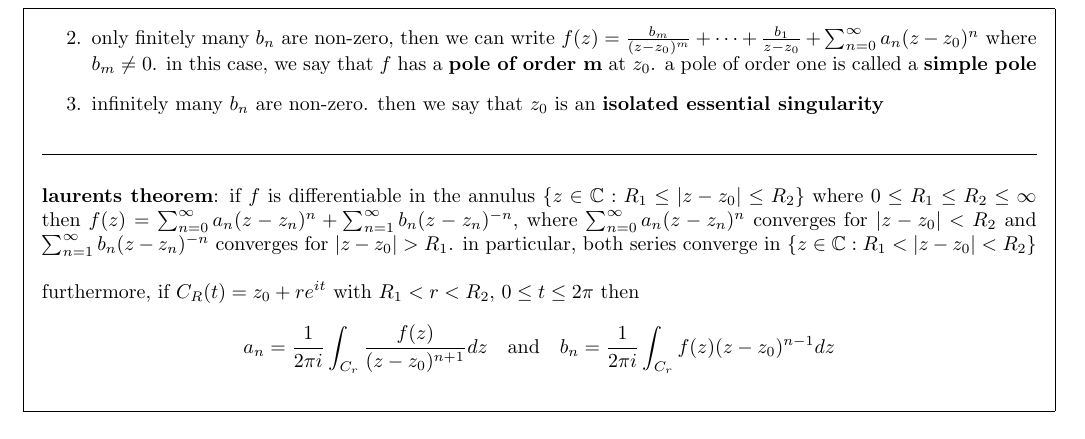
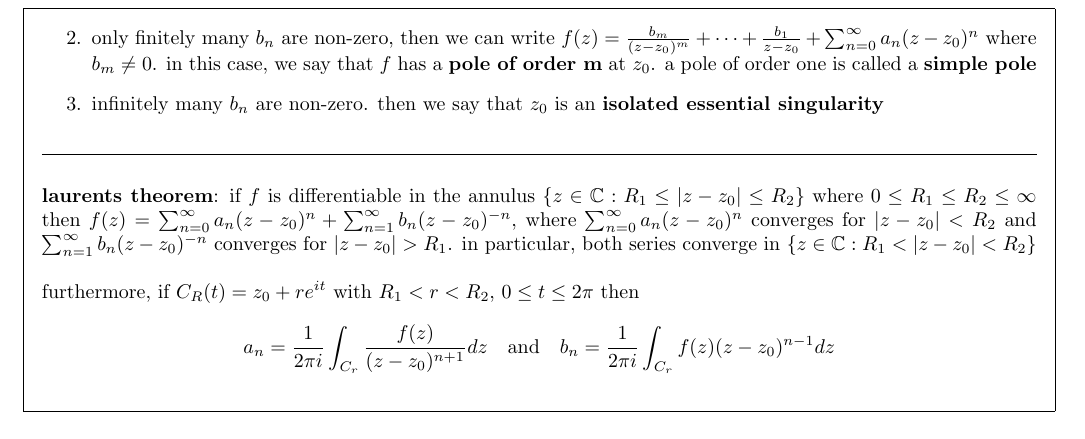
Before and after one commit to jTanG0506/uom-cheat-sheets, a LaTeX document (MATH20142.tex): part of page 5 of 5, cut so that both start at the same text. Compiled offline with pdfLaTeX.

Commit message:
Fix typo in Laurents Theorem

```diff
--- a/MATH20142.tex
+++ b/MATH20142.tex
@@ -354,7 +354,7 @@
 	\linesep
 
 	\noindent
-	\textbf{laurents theorem}: if $f$ is differentiable in the annulus $\{ z \in \mathbb{C} : R_1 \leq \abs{z - z_0} \leq R_2 \}$ where $0 \leq R_1 \leq R_2 \leq \infty$ then $f(z) = \sum_{n=0}^\infty a_n(z - z_n)^n + \sum_{n=1}^\infty b_n(z - z_n)^{-n}$, where $\sum_{n=0}^\infty a_n(z - z_n)^n$ converges for $\abs{z - z_0} < R_2$ and $\sum_{n=1}^\infty b_n(z - z_n)^{-n}$ converges for $\abs{z - z_0} > R_1$. in particular, both series converge in $\{ z \in \mathbb{C} : R_1 < \abs{z - z_0} < R_2 \}$\\
+	\textbf{laurents theorem}: if $f$ is differentiable in the annulus $\{ z \in \mathbb{C} : R_1 \leq \abs{z - z_0} \leq R_2 \}$ where $0 \leq R_1 \leq R_2 \leq \infty$ then $f(z) = \sum_{n=0}^\infty a_n(z - z_0)^n + \sum_{n=1}^\infty b_n(z - z_0)^{-n}$, where $\sum_{n=0}^\infty a_n(z - z_0)^n$ converges for $\abs{z - z_0} < R_2$ and $\sum_{n=1}^\infty b_n(z - z_0)^{-n}$ converges for $\abs{z - z_0} > R_1$. in particular, both series converge in $\{ z \in \mathbb{C} : R_1 < \abs{z - z_0} < R_2 \}$\\
 
 	\noindent
 	furthermore, if $C_R(t) = z_0 + re^{it}$ with $R_1 < r < R_2$, $0 \leq t \leq 2\pi$ then $$a_n = \frac{1}{2\pi i} \int_{C_r} \frac{f(z)}{(z - z_0)^{n + 1}} dz \quad \text{and} \quad b_n = \frac{1}{2\pi i} \int_{C_r} f(z)(z - z_0)^{n - 1} dz$$
```
Also changed, not shown: MATH20142.pdf.
